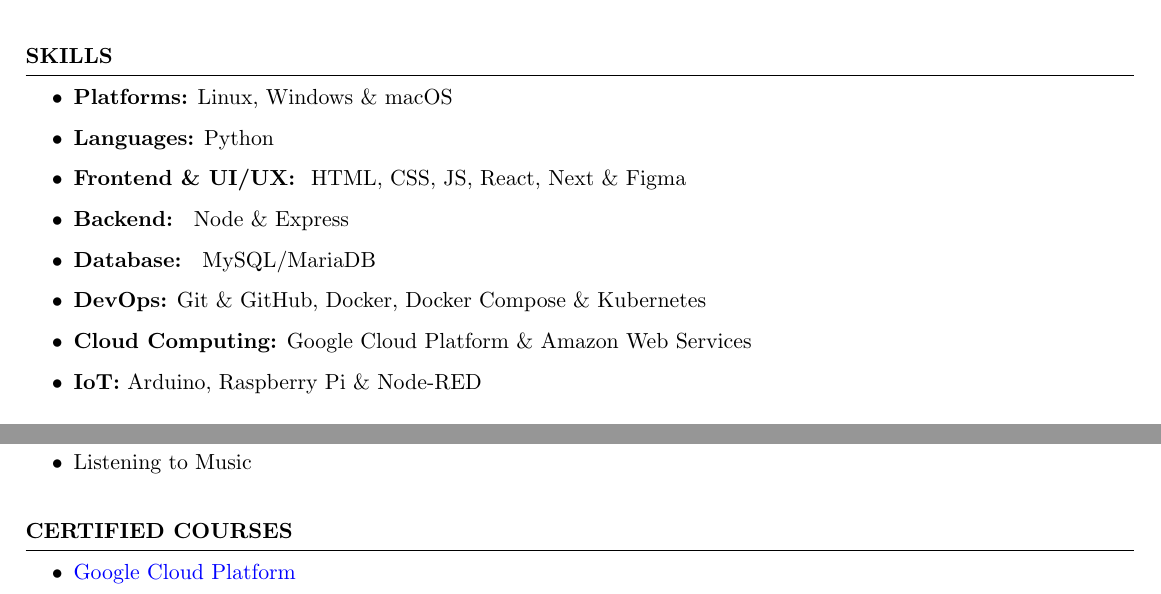
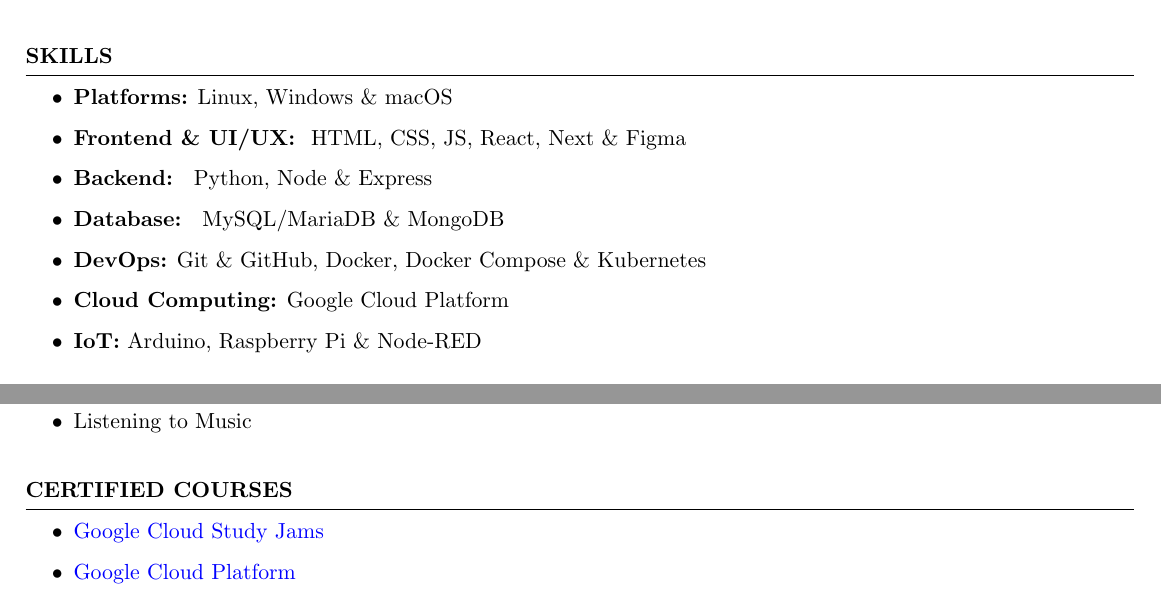
Before and after one commit to trishaamandal/trisha-resume, a LaTeX CV (Arkapravo_Ghosh_Resume.tex): two parts of the page, joined at a grey line, cut so that both start at the same text. Compiled offline with pdfLaTeX.

Commit message:
chore: updated resume

```diff
--- a/Arkapravo_Ghosh_Resume.tex
+++ b/Arkapravo_Ghosh_Resume.tex
@@ -36,12 +36,11 @@
 \begin{rSection}{SKILLS}
 \begin{itemize}
     \item \textbf{Platforms:} Linux, Windows \& macOS
-    \item \textbf{Languages:} Python
     \item \textbf{Frontend \& UI/UX: } HTML, CSS, JS, React, Next \& Figma
-    \item \textbf{Backend: } Node \& Express
-    \item \textbf{Database: } MySQL/MariaDB
+    \item \textbf{Backend: } Python, Node \& Express
+    \item \textbf{Database: } MySQL/MariaDB \& MongoDB
     \item \textbf{DevOps:} Git \& GitHub, Docker, Docker Compose \& Kubernetes
-    \item \textbf{Cloud Computing:} Google Cloud Platform \& Amazon Web Services
+    \item \textbf{Cloud Computing:} Google Cloud Platform
     \item \textbf{IoT:} Arduino, Raspberry Pi \& Node-RED
 \end{itemize}
 \end{rSection}
@@ -67,6 +66,9 @@
 
 \begin{rSection}{CERTIFIED COURSES}
 \begin{itemize}
+    \item \href{https://www.cloudskillsboost.google/public_profiles/dcbf7583-1c68-4d5c-a408-9ad45d93130d}{Google Cloud Study Jams}
+\end{itemize}
+\begin{itemize}
     \item \href{https://www.cloudskillsboost.google/public_profiles/7594501c-7933-4fba-be9b-2a92ca3ee410}{Google Cloud Platform}
 \end{itemize}
 \end{rSection}
```
Also changed, not shown: Arkapravo_Ghosh_Resume.pdf.
